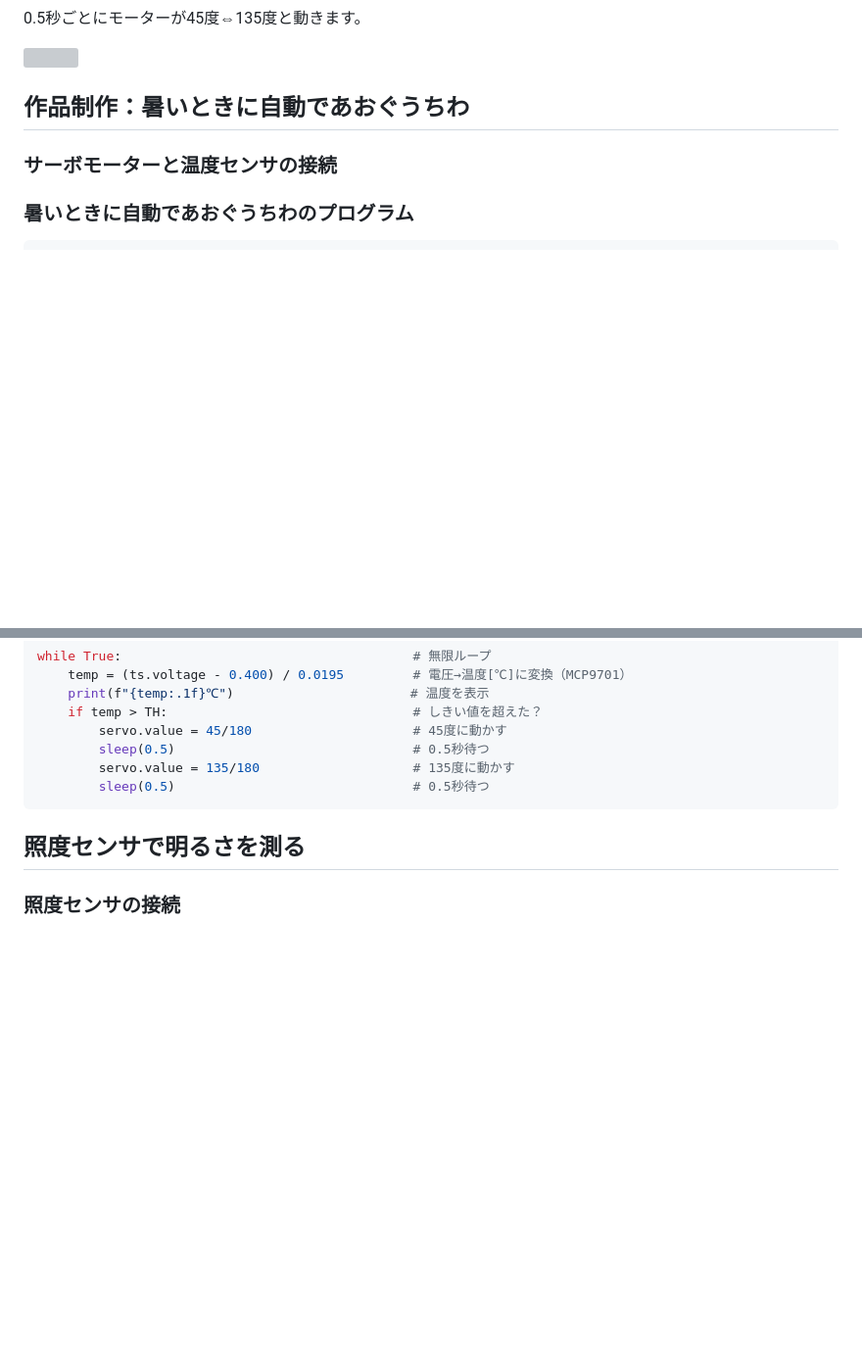
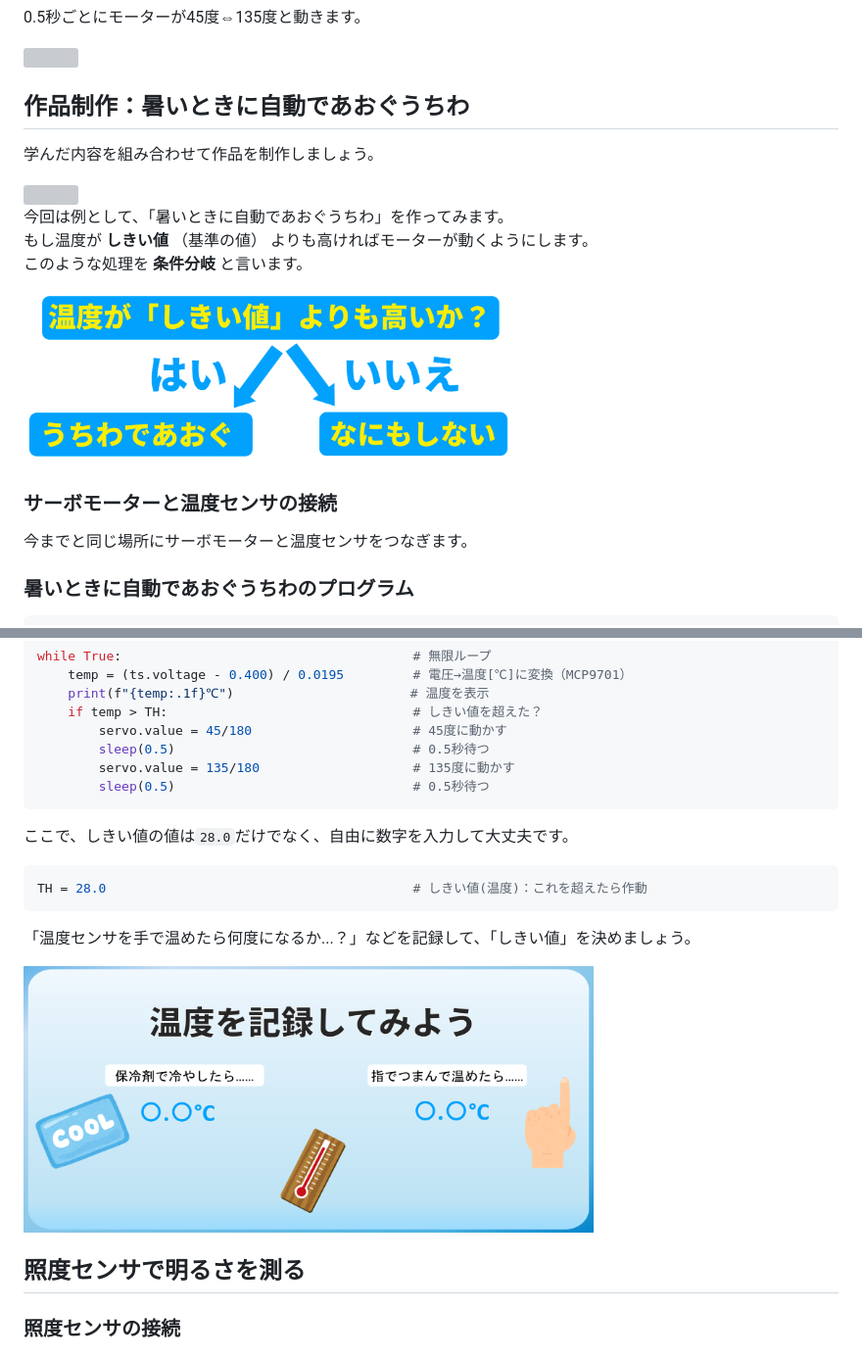
Before and after one commit to nitsc-proclub/Rasberry_Pi_pico_W, a Markdown page: README.md, 2 parts joined by grey strips. Shown at 98% size. GitHub-like rendering; blank space fills up the shorter version; grey boxes are pictures that could not be loaded.

Commit message:
作品制作の記述を追加

````diff
--- a/README.md
+++ b/README.md
@@ -262,7 +262,19 @@ GPIO0番ピン(GP0)を使用する
 <img src="https://github.com/nitsc-proclub/Rasberry_Pi_pico_W/blob/main/videos/servo.mp4" width="30%" />
 
 ## 作品制作：暑いときに自動であおぐうちわ
+学んだ内容を組み合わせて作品を制作しましょう。
+
+<img src="https://github.com/nitsc-proclub/Rasberry_Pi_pico_W/blob/main/images/learned.png" width="80%" />
+
+今回は例として、「暑いときに自動であおぐうちわ」を作ってみます。
+もし温度が **しきい値** （基準の値） よりも高ければモーターが動くようにします。
+このような処理を **条件分岐** と言います。
+
+<img src="https://github.com/nitsc-proclub/Rasberry_Pi_pico_W/blob/main/images/fan_flow.png" width="65%" />
+
 ### サーボモーターと温度センサの接続
+今までと同じ場所にサーボモーターと温度センサをつなぎます。
+
 ### 暑いときに自動であおぐうちわのプログラム
 ```python
 from picozero import TemperatureSensor, Servo    # 温度センサとサーボを使用
@@ -282,6 +294,13 @@ while True:                                      # 無限ループ
         servo.value = 135/180                    # 135度に動かす
         sleep(0.5)                               # 0.5秒待つ
 ```
+ここで、しきい値の値は`28.0`だけでなく、自由に数字を入力して大丈夫です。
+```python
+TH = 28.0                                        # しきい値(温度)：これを超えたら作動
+```
+「温度センサを手で温めたら何度になるか...？」などを記録して、「しきい値」を決めましょう。
+
+<img src="https://github.com/nitsc-proclub/Rasberry_Pi_pico_W/blob/main/images/temperature_measurement.png" width="70%" />
 
 ## 照度センサで明るさを測る
 ### 照度センサの接続
````
